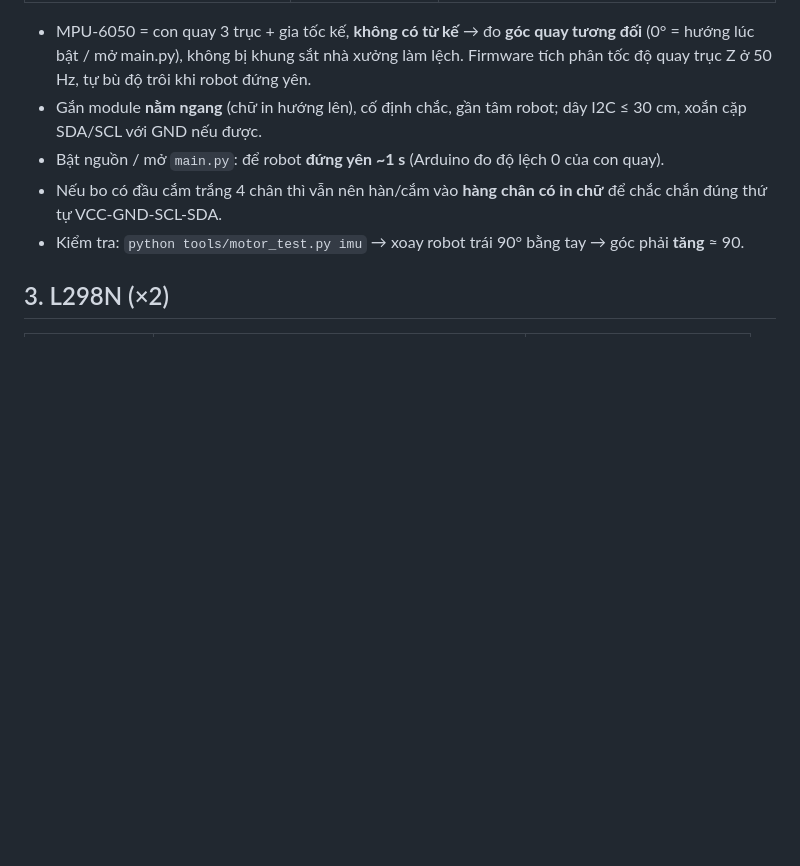
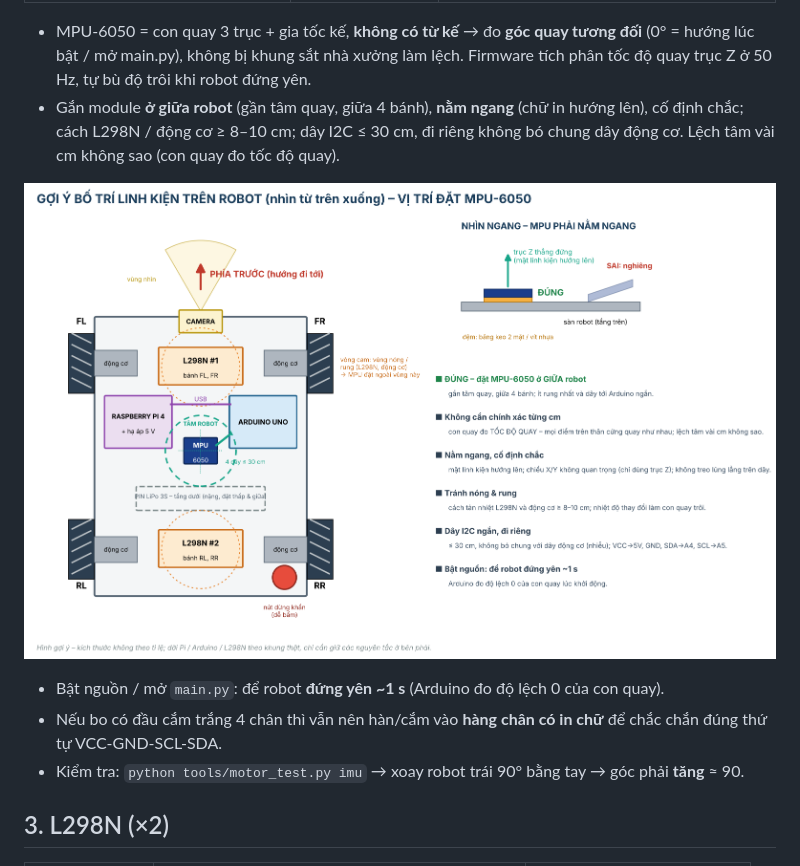
Before and after one commit to mrphamdinhtruong-lgtm/trungthu, a Markdown page: robot_xuong_may/docs/WIRING.md, the part around the change. Rendered like a GitHub page; pictures changed too: robot_xuong_may/docs/img/so_do_bo_tri_mpu.png (added); blank space fills up the shorter version.

Commit message:
Sơ đồ bố trí MPU-6050 trên robot (đặt ở giữa, nằm ngang, xa L298N/động cơ)
Co-Authored-By: Claude Opus 5.5 <noreply@anthropic.com>
Claude-Session: https://claude.ai/code/session_01PFhGK5NFHXrF2xwVK61anb

```diff
--- a/robot_xuong_may/docs/WIRING.md
+++ b/robot_xuong_may/docs/WIRING.md
@@ -80,7 +80,11 @@
 
 * MPU-6050 = con quay 3 trục + gia tốc kế, **không có từ kế** → đo **góc quay tương đối** (0° = hướng lúc bật / mở main.py),
   không bị khung sắt nhà xưởng làm lệch. Firmware tích phân tốc độ quay trục Z ở 50 Hz, tự bù độ trôi khi robot đứng yên.
-* Gắn module **nằm ngang** (chữ in hướng lên), cố định chắc, gần tâm robot; dây I2C ≤ 30 cm, xoắn cặp SDA/SCL với GND nếu được.
+* Gắn module **ở giữa robot** (gần tâm quay, giữa 4 bánh), **nằm ngang** (chữ in hướng lên), cố định chắc; cách L298N /
+  động cơ ≥ 8–10 cm; dây I2C ≤ 30 cm, đi riêng không bó chung dây động cơ. Lệch tâm vài cm không sao (con quay đo tốc độ quay).
+
+![Gợi ý bố trí MPU-6050 trên robot](img/so_do_bo_tri_mpu.png)
+
 * Bật nguồn / mở `main.py`: để robot **đứng yên ~1 s** (Arduino đo độ lệch 0 của con quay).
 * Nếu bo có đầu cắm trắng 4 chân thì vẫn nên hàn/cắm vào **hàng chân có in chữ** để chắc chắn đúng thứ tự VCC-GND-SCL-SDA.
 * Kiểm tra: `python tools/motor_test.py imu` → xoay robot trái 90° bằng tay → góc phải **tăng** ≈ 90.
```
Also changed, not shown: 1 other file.
